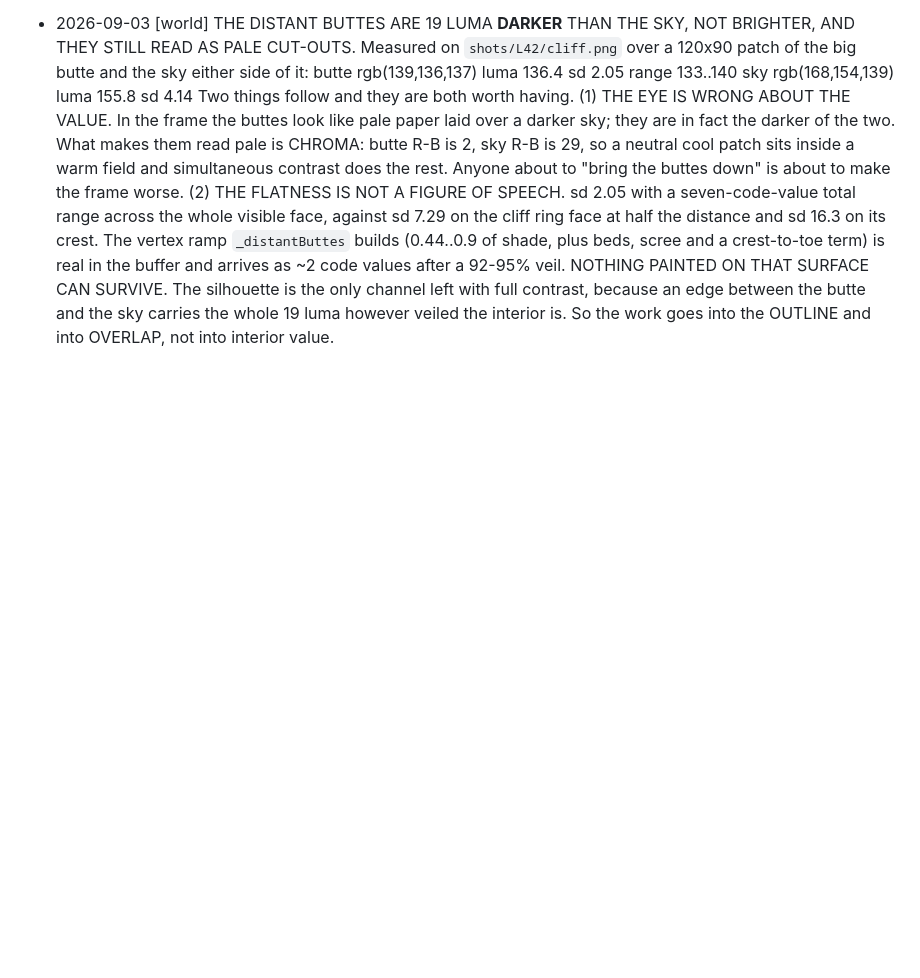
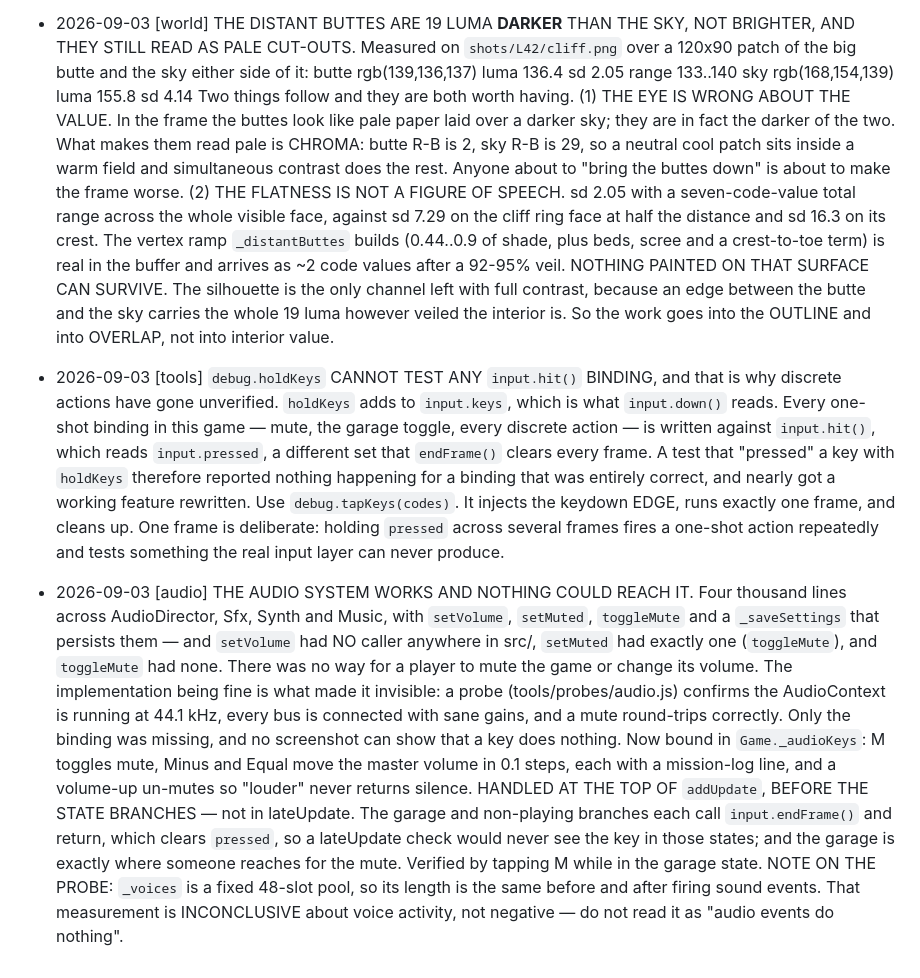
Before and after one commit to nbvftyujnbnm/ACNTR, a Markdown page: CONTRACT.md, the part around the change. Rendered like a GitHub page; blank space fills up the shorter version.

Commit message:
Give the player a way to mute, and a way to test that keys like it work
AudioDirector has always had setVolume, setMuted, toggleMute and a
_saveSettings that persists them. setVolume had no caller anywhere in
src/, setMuted had exactly one — toggleMute — and toggleMute had none. Four
thousand lines of audio with no way to turn it down.

The implementation is fine, which is what hid it: a probe confirms the
context runs at 44.1 kHz, every bus is connected with sane gains, and mute
round-trips. Only the binding was missing, and no screenshot can show that
a key does nothing. M now toggles mute and Minus and Equal move the master
volume, each with a mission-log line, and turning it up un-mutes so louder
never returns silence.

These are handled before the state branches rather than in lateUpdate. The
garage and non-playing paths both call input.endFrame() and return, which
clears the pressed set, so a later check would never see the key in those
states — and the garage is where someone actually reaches for the mute.
Verified by tapping M while in the garage.

Verifying it needed a new primitive, which is the more useful half of this.
debug.holdKeys adds to input.keys, which input.down() reads, while every
one-shot binding in the game is written against input.hit(), which reads
the separate pressed set that endFrame clears each frame. So no pose or
probe could exercise a hit() binding at all, and the first test of this
change reported nothing happening for code that was already correct.
debug.tapKeys injects the keydown edge, runs exactly one frame, and cleans
up — one frame because holding the edge would fire a one-shot repeatedly
and test something the real input layer cannot produce.

Co-Authored-By: Claude Opus 5 <noreply@anthropic.com>
Claude-Session: https://claude.ai/code/session_011jzTRCRQK2eBVg5kXti9mH

```diff
--- a/CONTRACT.md
+++ b/CONTRACT.md
@@ -1833,3 +1833,39 @@ two of the silhouette metrics were wrong on their first outing.
   the only channel left with full contrast, because an edge between the butte
   and the sky carries the whole 19 luma however veiled the interior is.
   So the work goes into the OUTLINE and into OVERLAP, not into interior value.
+- 2026-09-03 [tools] `debug.holdKeys` CANNOT TEST ANY `input.hit()` BINDING,
+  and that is why discrete actions have gone unverified. `holdKeys` adds to
+  `input.keys`, which is what `input.down()` reads. Every one-shot binding in
+  this game — mute, the garage toggle, every discrete action — is written
+  against `input.hit()`, which reads `input.pressed`, a different set that
+  `endFrame()` clears every frame. A test that "pressed" a key with
+  `holdKeys` therefore reported nothing happening for a binding that was
+  entirely correct, and nearly got a working feature rewritten.
+  Use `debug.tapKeys(codes)`. It injects the keydown EDGE, runs exactly one
+  frame, and cleans up. One frame is deliberate: holding `pressed` across
+  several frames fires a one-shot action repeatedly and tests something the
+  real input layer can never produce.
+- 2026-09-03 [audio] THE AUDIO SYSTEM WORKS AND NOTHING COULD REACH IT. Four
+  thousand lines across AudioDirector, Sfx, Synth and Music, with
+  `setVolume`, `setMuted`, `toggleMute` and a `_saveSettings` that persists
+  them — and `setVolume` had NO caller anywhere in src/, `setMuted` had
+  exactly one (`toggleMute`), and `toggleMute` had none. There was no way for
+  a player to mute the game or change its volume.
+  The implementation being fine is what made it invisible: a probe
+  (tools/probes/audio.js) confirms the AudioContext is running at 44.1 kHz,
+  every bus is connected with sane gains, and a mute round-trips correctly.
+  Only the binding was missing, and no screenshot can show that a key does
+  nothing.
+  Now bound in `Game._audioKeys`: M toggles mute, Minus and Equal move the
+  master volume in 0.1 steps, each with a mission-log line, and a volume-up
+  un-mutes so "louder" never returns silence.
+  HANDLED AT THE TOP OF `addUpdate`, BEFORE THE STATE BRANCHES — not in
+  lateUpdate. The garage and non-playing branches each call
+  `input.endFrame()` and return, which clears `pressed`, so a lateUpdate
+  check would never see the key in those states; and the garage is exactly
+  where someone reaches for the mute. Verified by tapping M while in the
+  garage state.
+  NOTE ON THE PROBE: `_voices` is a fixed 48-slot pool, so its length is the
+  same before and after firing sound events. That measurement is
+  INCONCLUSIVE about voice activity, not negative — do not read it as "audio
+  events do nothing".
```
